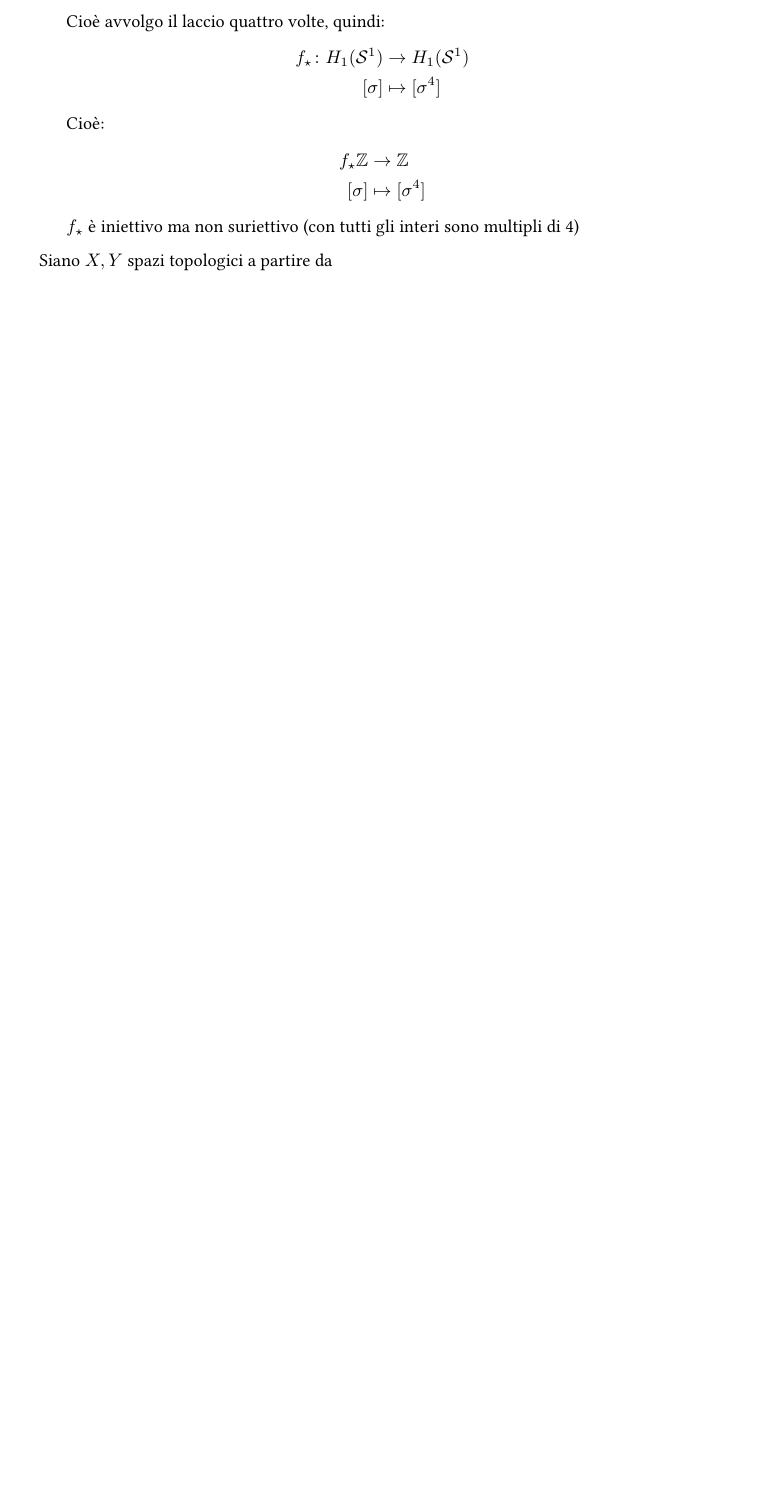
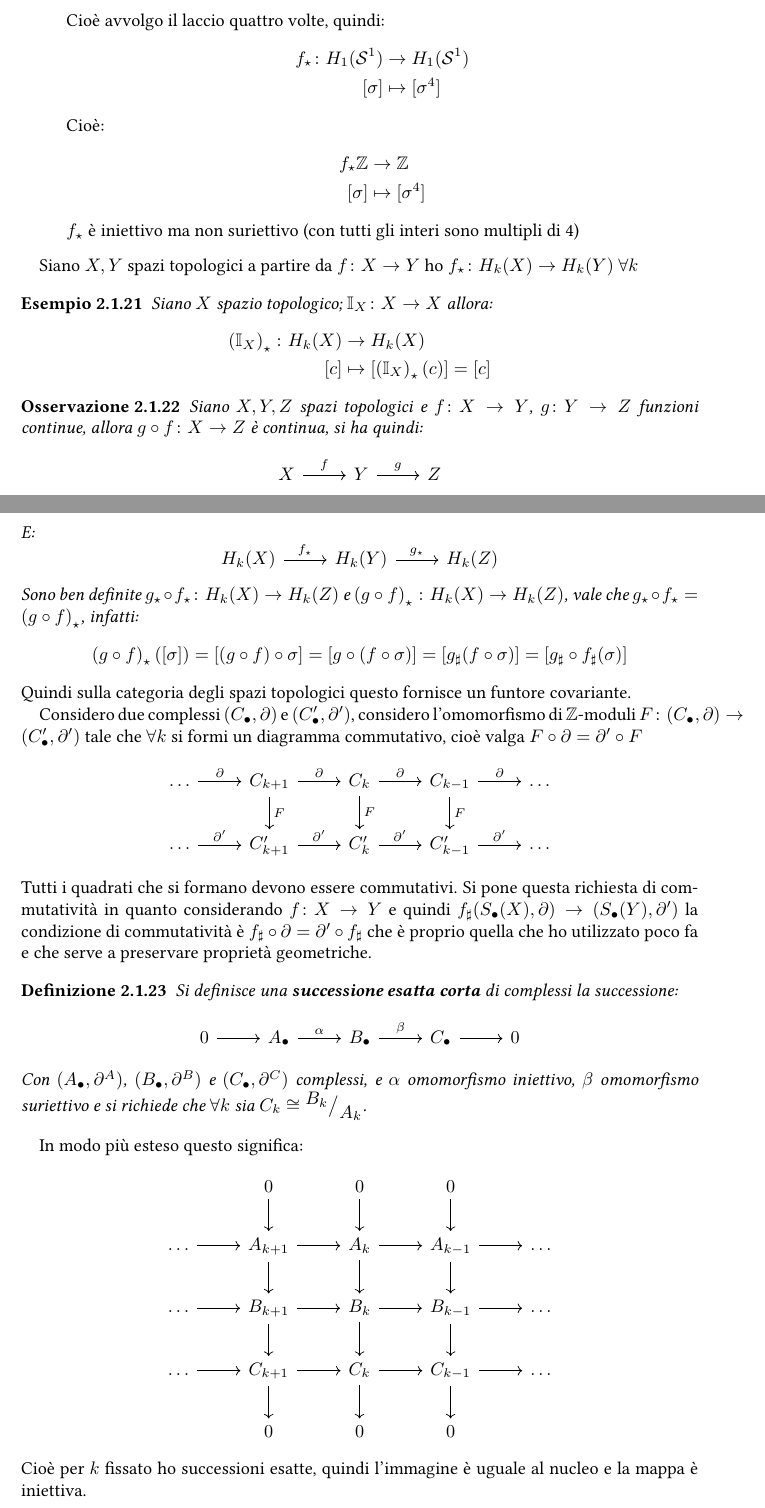
Before and after one commit to Sbozzolo/Topologia-Algebrica, a LaTeX book (notes.tex): part of page 27 of 32 before the commit and two parts of pages 27 and 28 of 33 after it, the two joined at a grey line, cut so that both start at the same text, the shorter picture padded with empty space. Compiled offline with pdfLaTeX.

Commit message:
Iniziare terzo esercizio, fare meta' lezione 4

```diff
--- a/notes.tex
+++ b/notes.tex
@@ -1531,7 +1531,89 @@ ma $ j_\star $ è costante quindi non è più iniettiva.
   multipli di 4)
 \end{itemize}
 
-Siano $ X, Y $ spazi topologici a partire da
+Siano $ X, Y $ spazi topologici a partire da $ f \colon X \to Y $
+ho $ f_\star \colon H_k(X) \to H_k(Y) $ $ \forall k $
+
+\begin{example}
+  Siano $ X $ spazio topologico;
+  $ \Id{X} \colon X \to X $ allora:
+  \begin{align*}
+    \left(\Id{X}\right)_\star \colon H_k(X) & \to H_k(X) \\
+    [c] & \mapsto [\left(\Id{X}\right)_\star (c)] = [c]
+  \end{align*}
+\end{example}
+
+\begin{osservation}
+  Siano $ X, Y, Z $ spazi topologici e $ f \colon X \to Y $,
+  $ g \colon Y \to Z $ funzioni continue, allora $ g \circ f \colon X \to Z $
+  è continua, si ha quindi:
+  \[
+    \begin{tikzcd}
+      X \arrow{r}{f} &  Y  \arrow{r}{g} & Z
+    \end{tikzcd}
+  \]
+  E:
+  \[
+    \begin{tikzcd}
+      H_k(X) \arrow{r}{f_\star} &  H_k(Y) \arrow{r}{g_\star} & H_k(Z)
+    \end{tikzcd}
+  \]
+  Sono ben definite $ g_\star \circ f_\star \colon H_k(X) \to H_k(Z) $ e
+  $ \left(g \circ f\right)_\star \colon H_k(X) \to H_k(Z) $, vale che
+  $ g_\star \circ f_\star =  \left(g \circ f\right)_\star $, infatti:
+  \[
+    \left(g \circ f\right)_\star ([\sigma]) = [ (g \circ f) \circ \sigma ] =  [ g \circ (f \circ \sigma) ] =
+    [ g_\sharp (f \circ \sigma)] = [ g_\sharp \circ f_\sharp (\sigma) ]
+  \]
+\end{osservation}
+Quindi sulla categoria degli spazi topologici questo
+fornisce un funtore covariante.
+
+Considero due complessi $ (C_\bullet, \partial) $ e $ (C'_\bullet, \partial') $,
+considero l'omomorfismo di $ \Z $-moduli $ F \colon (C_\bullet, \partial) \to (C'_\bullet, \partial') $
+tale che $ \forall k $ si formi un diagramma commutativo,
+cioè valga $ F \circ \partial = \partial' \circ F $
+\[
+  \begin{tikzcd}
+    \dots \arrow{r}{\partial} &  C_{k+1}  \arrow{r}{\partial} \arrow{d}{F} &  C_{k}  \arrow{r}{\partial} \arrow{d}{F} & C_{k-1}  \arrow{r}{\partial} \arrow{d}{F} & \dots \\
+   \dots \arrow{r}{\partial'} &  C'_{k+1}  \arrow{r}{\partial'} &  C'_{k}  \arrow{r}{\partial'}  &  C'_{k-1} \arrow{r}{\partial'} & \dots
+  \end{tikzcd}
+\]
+Tutti i quadrati che si formano devono essere
+commutativi. Si pone questa richiesta di commutatività
+in quanto considerando $ f \colon X \to Y $ e quindi
+$ f_\sharp (S_\bullet(X), \partial) \to  (S_\bullet(Y), \partial') $ la condizione
+di commutatività è $ f_\sharp \circ \partial = \partial' \circ f_\sharp $ che è
+proprio quella che ho utilizzato poco fa e che
+serve a preservare proprietà geometriche.
+
+\begin{definition}
+  Si definisce una \textbf{successione esatta corta}\index{Successione esatta corta} di
+  complessi la successione:
+  \[
+    \begin{tikzcd}
+      0 \arrow{r}{} & A_\bullet \arrow{r}{\alpha} & B_\bullet \arrow{r}{\beta} & C_\bullet \arrow{r}{} & 0
+    \end{tikzcd}
+  \]
+  Con $ (A_\bullet, \partial^A) $, $ (B_\bullet, \partial^B) $ e $ (C_\bullet, \partial^C) $ complessi, e
+  $ \alpha $ omomorfismo iniettivo, $ \beta $ omomorfismo suriettivo
+  e si richiede che $ \forall k $ sia $ C_k \cong \quot{B_k}{A_k} $.
+\end{definition}
+
+% lezione 4 parte 2
+
+In modo più esteso questo significa:
+\[
+  \begin{tikzcd}
+    {} & 0 \arrow{d}{} & 0 \arrow{d}{} & 0 \arrow{d}{} & {} \\
+    \dots \arrow{r}{} & A_{k+1} \arrow{r}{} \arrow{d}{} & A_{k} \arrow{r}{} \arrow{d}{} & A_{k-1} \arrow{r}{} \arrow{d}{} & \dots \\
+    \dots \arrow{r}{} & B_{k+1} \arrow{r}{} \arrow{d}{} & B_{k} \arrow{r}{} \arrow{d}{} & B_{k-1} \arrow{r}{} \arrow{d}{} & \dots \\
+    \dots \arrow{r}{} & C_{k+1} \arrow{r}{} \arrow{d}{} & C_{k} \arrow{r}{} \arrow{d}{} & C_{k-1} \arrow{r}{} \arrow{d}{} & \dots \\
+    {} & 0 & 0 & 0 & {}
+  \end{tikzcd}
+\]
+Cioè per $ k $ fissato ho successioni esatte, quindi
+l'immagine è uguale al nucleo e la mappa è iniettiva.
 
 %  _     _____ ________ ___  _   _ _____   _____
 % | |   | ____|__  /_ _/ _ \| \ | | ____| |___  |
```
Also changed, not shown: exercises.tex (+10 -1 lines), exercises.pdf, notes.pdf, 1 other file.
